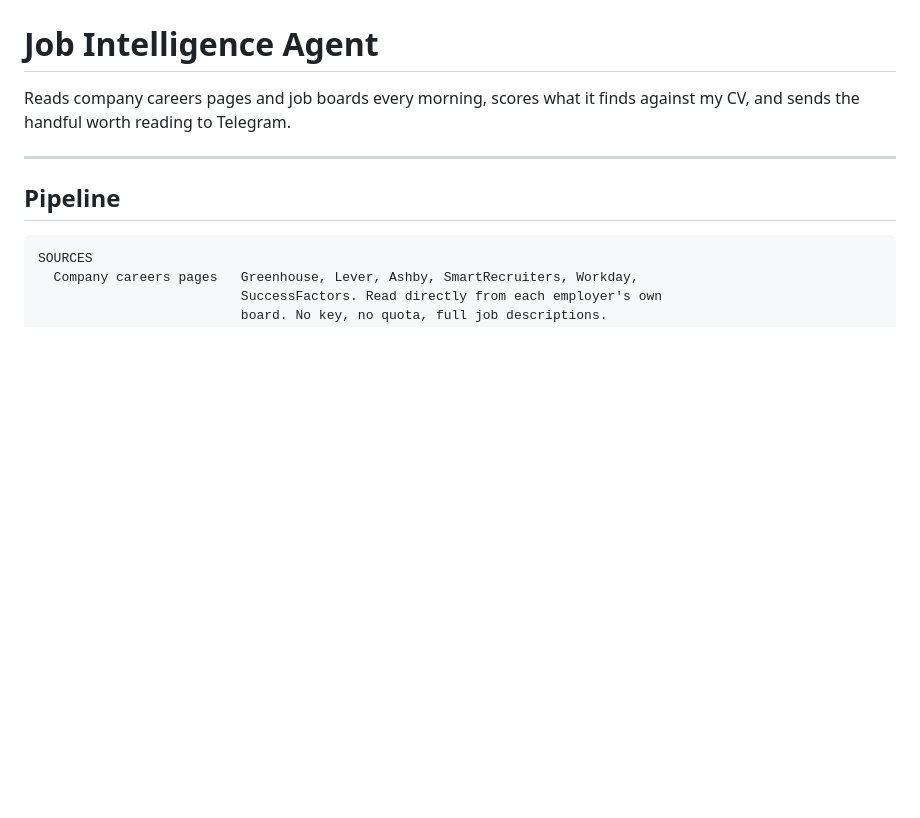
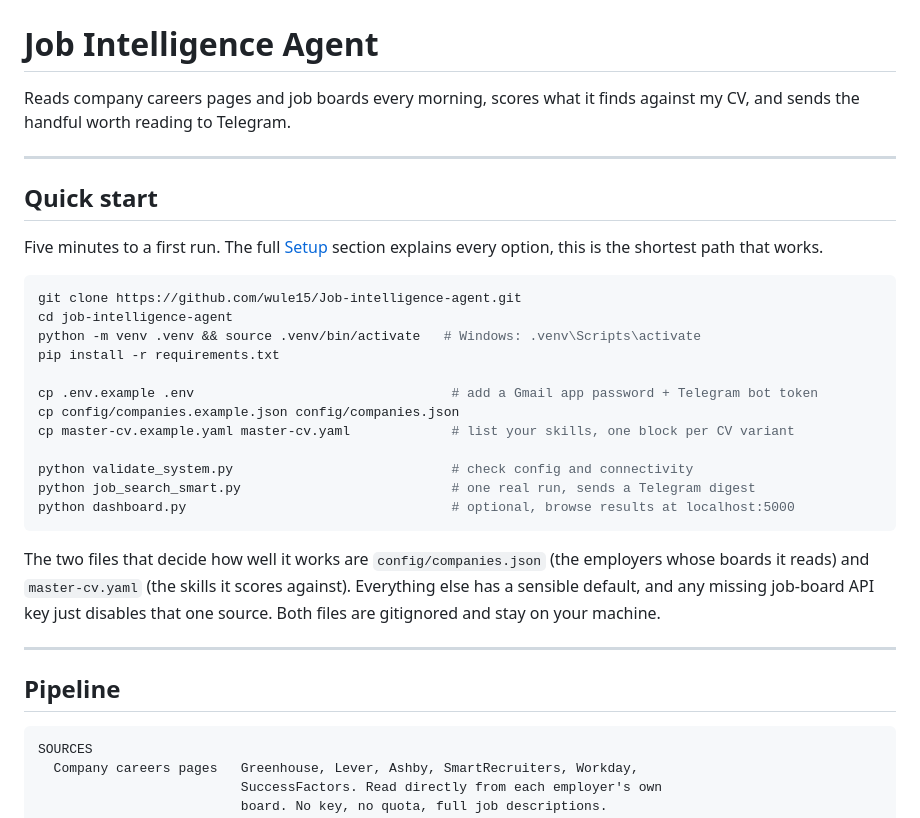
Before and after one commit to wule15/Job-intelligence-agent, a Markdown page: README.md, the part around the change. Drawn GitHub-style; blank space fills up the shorter version.

Commit message:
Add a five-minute quick-start for new users
The Setup section is thorough but long, which is daunting on a first read. Added
a short Quick start block at the top: clone, install, three config copies, run.
It links down to the full Setup and names the two files that actually matter
(companies.json and master-cv.yaml) so a newcomer knows where to spend effort.

````diff
--- a/README.md
+++ b/README.md
@@ -1,6 +1,34 @@
 # Job Intelligence Agent
 
 Reads company careers pages and job boards every morning, scores what it finds against my CV, and sends the handful worth reading to Telegram.
+
+---
+
+## Quick start
+
+Five minutes to a first run. The full [Setup](#setup) section explains every
+option, this is the shortest path that works.
+
+```bash
+git clone https://github.com/wule15/Job-intelligence-agent.git
+cd job-intelligence-agent
+python -m venv .venv && source .venv/bin/activate   # Windows: .venv\Scripts\activate
+pip install -r requirements.txt
+
+cp .env.example .env                                 # add a Gmail app password + Telegram bot token
+cp config/companies.example.json config/companies.json
+cp master-cv.example.yaml master-cv.yaml             # list your skills, one block per CV variant
+
+python validate_system.py                            # check config and connectivity
+python job_search_smart.py                           # one real run, sends a Telegram digest
+python dashboard.py                                  # optional, browse results at localhost:5000
+```
+
+The two files that decide how well it works are `config/companies.json` (the
+employers whose boards it reads) and `master-cv.yaml` (the skills it scores
+against). Everything else has a sensible default, and any missing job-board API
+key just disables that one source. Both files are gitignored and stay on your
+machine.
 
 ---
 
````
